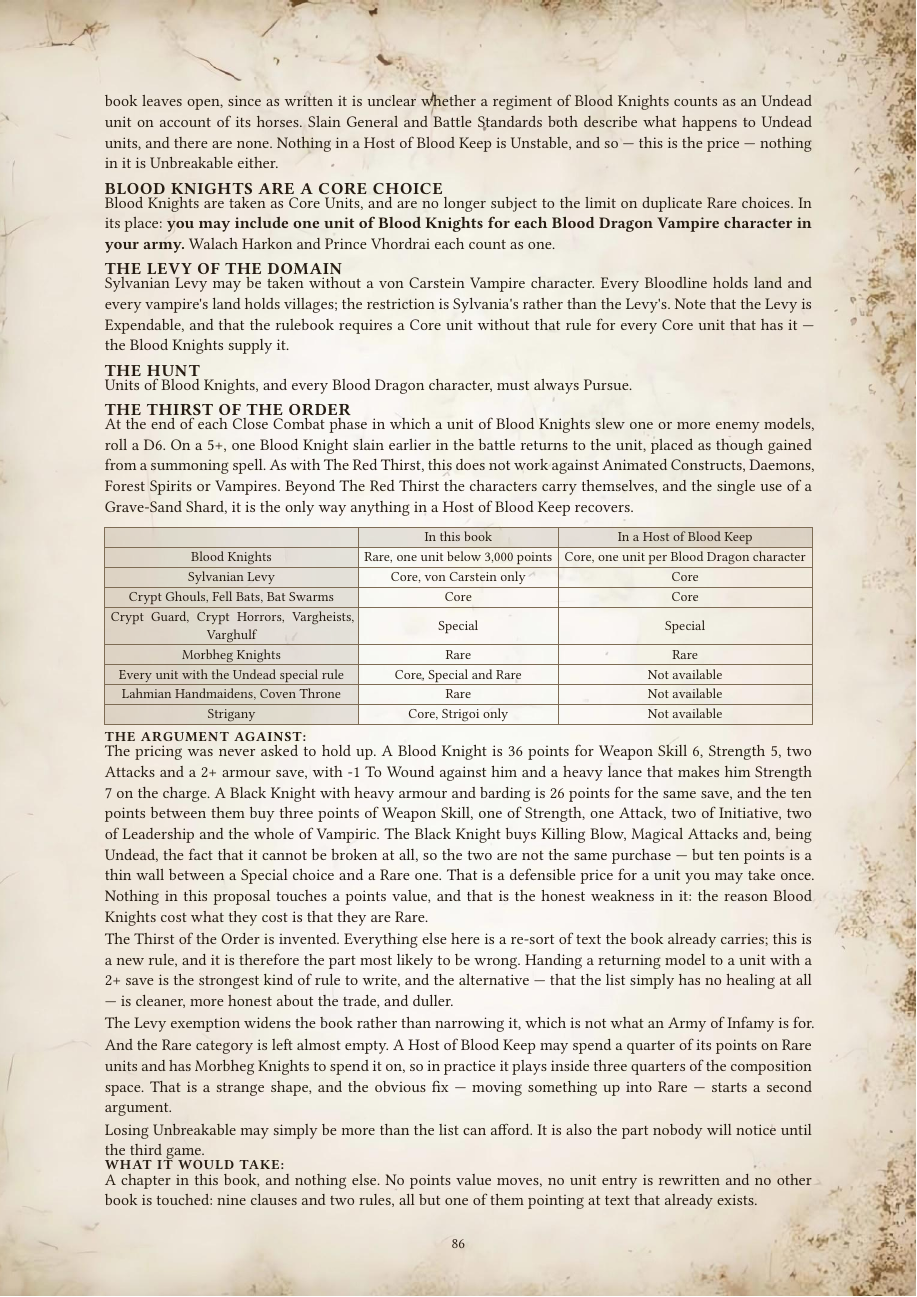
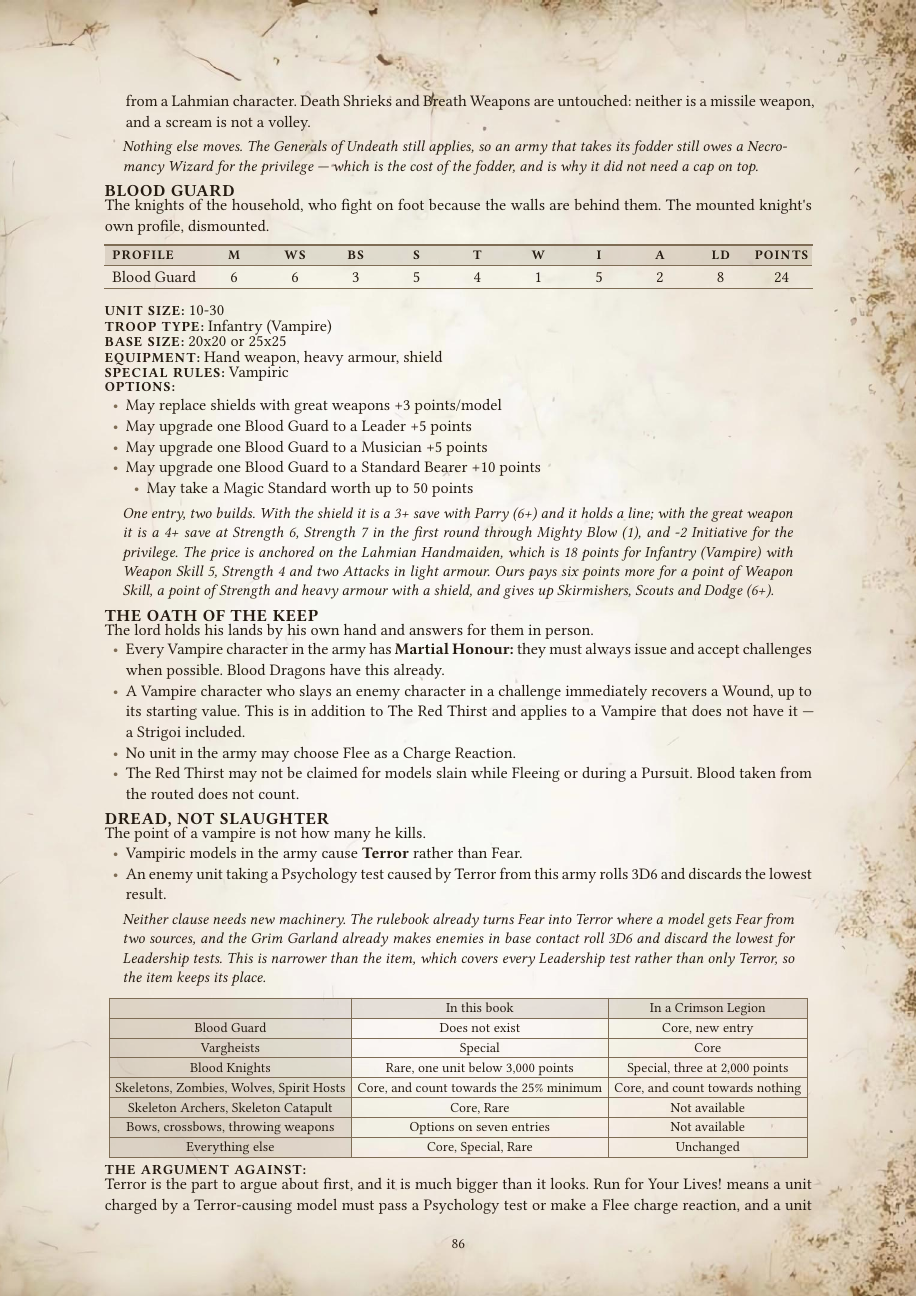
Before and after one commit to dkma26709/wap-typst, a Typst document (src/vampire-counts-proposal.typ): page 86 of 87. Compiled offline with Typst 0.15.

Commit message:
Rewrite the Vampire Counts Army of Infamy as the Crimson Legion
The first draft banned the whole Undead half of the book, which is the
opposite of what was wanted. This replaces it with a list built the way an
Army of Infamy should be: category moves, one new unit, and restrictions,
with almost nothing barred.

- Vargheists Special -> Core, Blood Knights Rare -> Special. One level
  each, so no move needs a restriction to offset it.
- New Core entry: BLOOD GUARD, the mounted knight's own profile dismounted.
  M6 WS6 S5 T4 W1 I5 A2 Ld8, 24 points, hand weapon/heavy armour/shield for
  a 3+ save with Parry, or great weapons at +3/model for a 4+ save at S6.
  One entry, two builds. Priced against the Lahmian Handmaiden at 18.
- The fodder clause: units with the Undead rule stay Core and stay cheap,
  but count towards nothing. The 25% must be found in vampires. No bans, no
  moves, and The Generals of Undeath still taxes an army that takes fodder.
- All missile weapons go: two entries and an option on seven more. Death
  Shrieks and Breath Weapons stay - neither is a missile weapon.
- Two list rules, both leaning on machinery the book already has: THE OATH
  OF THE KEEP (Martial Honour on every Vampire character, a Wound back for
  winning a challenge, never Flee as a charge reaction, no Red Thirst from
  the routed) and DREAD, NOT SLAUGHTER (Terror instead of Fear, 3D6 discard
  lowest on the resulting test).

Every Bloodline stays legal, unlike the first draft. Nothing is banned but
the bows.

Verified rather than asserted:
- Body still identical to the parent: check_editions.py --identical-body
  reports 0 words either way; the gate was tamper-tested against this file
  earlier in the session and fails on a single changed statline digit.
- Whole corpus compiles: 42 books, 0 failures, 3,111 pages.
- Rendered chapter scanned for markup artefacts: no stray escapes, no
  literal emphasis delimiters, no curled quotes, no substituted dashes.
- A claim audit caught two overclaims and both are fixed: the Lahmian
  Handmaidens are Vampiric infantry (so "the only Vampiric infantry is
  Monstrous Infantry" was false, and Skirmishers do rank up when they
  charge), and the Wraithwisps' crossbow option was missing from the list
  of entries the shooting cull touches, which made the prose disagree with
  the table.

Generated with J.A.R.V.I.S

```diff
--- a/src/vampire-counts-proposal.typ
+++ b/src/vampire-counts-proposal.typ
@@ -2167,4 +2167,3 @@ against that unit.")))
 
 What follows is not rules. Nothing here has been agreed, nothing here is played, and the rules text of this book is untouched by all of it. Each proposal sets out what it would change, why it is worth changing, and what it would look like at the table — enough to be argued over, and no more. Only once one is settled is it written into the book, and it will appear under Our Changes when it is.
 
-#namecost("An Army of Infamy: the Host of Blood Keep", "under discussion")
@@ -2185,6 +2183,3 @@ The book already knows all this. Walach Harkon, Grand Master of the Blood Knight
 
 #field("The list", "")
 
-An army chosen from this book may be chosen as a Host of Blood Keep instead. If it is, everything below applies. Nothing else in the book changes: no points value moves and no unit entry is rewritten.
-
-#namecost("THE ORDER", "")
@@ -2198,21 +2186,3 @@ No character may be a Wizard except a Blood Dragon Vampire, and no Blood Dragon
-#namecost("NO UNDEAD", "")
-
-No unit with the Undead special rule may be taken. Mounts are excepted, exactly as they are everywhere else in this book: the Nightmare, the Hellsteed, the Abyssal Terror and the Zombie Dragon remain available to characters, and Blood Knights ride Nightmares as they always have.
-
-Three of the army special rules fall silent as a result. The Generals of Undeath asks for a Necromancy Wizard only if the army contains Undead units, and this one does not — which incidentally settles a question the book leaves open, since as written it is unclear whether a regiment of Blood Knights counts as an Undead unit on account of its horses. Slain General and Battle Standards both describe what happens to Undead units, and there are none. Nothing in a Host of Blood Keep is Unstable, and so — this is the price — nothing in it is Unbreakable either.
-
-#namecost("BLOOD KNIGHTS ARE A CORE CHOICE", "")
-
-Blood Knights are taken as Core Units, and are no longer subject to the limit on duplicate Rare choices. In its place: *you may include one unit of Blood Knights for each Blood Dragon Vampire character in your army.* Walach Harkon and Prince Vhordrai each count as one.
-
-#namecost("THE LEVY OF THE DOMAIN", "")
-
-Sylvanian Levy may be taken without a von Carstein Vampire character. Every Bloodline holds land and every vampire's land holds villages; the restriction is Sylvania's rather than the Levy's. Note that the Levy is Expendable, and that the rulebook requires a Core unit without that rule for every Core unit that has it — the Blood Knights supply it.
-
-#namecost("THE HUNT", "")
-
-Units of Blood Knights, and every Blood Dragon character, must always Pursue.
-
-#namecost("THE THIRST OF THE ORDER", "")
-
-At the end of each Close Combat phase in which a unit of Blood Knights slew one or more enemy models, roll a D6. On a 5+, one Blood Knight slain earlier in the battle returns to the unit, placed as though gained from a summoning spell. As with The Red Thirst, this does not work against Animated Constructs, Daemons, Forest Spirits or Vampires. Beyond The Red Thirst the characters carry themselves, and the single use of a Grave-Sand Shard, it is the only way anything in a Host of Blood Keep recovers.
+An army chosen from this book may be chosen as a Crimson Legion instead. Every Bloodline may be taken and every character remains available. Nothing is banned but the missile weapons.
+
+#namecost("THE LEGION", "")
@@ -2219,24 +2196,55 @@ At the end of each Close Combat phase in which a unit of Blood Knights slew one
+#note[_Nothing else moves. The Generals of Undeath still applies, so an army that takes its fodder still owes a Necromancy Wizard for the privilege — which is the cost of the fodder, and is why it did not need a cap on top._]
+
+#namecost("BLOOD GUARD", "")
+
+The knights of the household, who fight on foot because the walls are behind them. The mounted knight's own profile, dismounted.
+
+#profile(
+  (name: "Blood Guard", m: 6, ws: 6, bs: 3, s: 5, t: 4, w: 1, i: 5, a: 2, ld: 8, points: 24),
+)
+#field("UNIT SIZE", "10-30")
+#field("TROOP TYPE", "Infantry (Vampire)")
+#field("BASE SIZE", "20x20 or 25x25")
+#field("EQUIPMENT", "Hand weapon, heavy armour, shield")
+#field("SPECIAL RULES", "Vampiric")
+#field("OPTIONS", "")
+
+- May replace shields with great weapons +3 points/model
+- May upgrade one Blood Guard to a Leader +5 points
+- May upgrade one Blood Guard to a Musician +5 points
+- May upgrade one Blood Guard to a Standard Bearer +10 points
+  - May take a Magic Standard worth up to 50 points
+
+#note[_One entry, two builds. With the shield it is a 3+ save with Parry (6+) and it holds a line; with the great weapon it is a 4+ save at Strength 6, Strength 7 in the first round through Mighty Blow (1), and \-2 Initiative for the privilege. The price is anchored on the Lahmian Handmaiden, which is 18 points for Infantry (Vampire) with Weapon Skill 5, Strength 4 and two Attacks in light armour. Ours pays six points more for a point of Weapon Skill, a point of Strength and heavy armour with a shield, and gives up Skirmishers, Scouts and Dodge (6+)._]
+
+#namecost("THE OATH OF THE KEEP", "")
+
+The lord holds his lands by his own hand and answers for them in person.
+
+- Every Vampire character in the army has *Martial Honour:* they must always issue and accept challenges when possible. Blood Dragons have this already.
+- A Vampire character who slays an enemy character in a challenge immediately recovers a Wound, up to its starting value. This is in addition to The Red Thirst and applies to a Vampire that does not have it — a Strigoi included.
+- No unit in the army may choose Flee as a Charge Reaction.
+- The Red Thirst may not be claimed for models slain while Fleeing or during a Pursuit. Blood taken from the routed does not count.
+
+#namecost("DREAD, NOT SLAUGHTER", "")
+
+The point of a vampire is not how many he kills.
+
+- Vampiric models in the army cause *Terror* rather than Fear.
+- An enemy unit taking a Psychology test caused by Terror from this army rolls 3D6 and discards the lowest result.
+
+#note[_Neither clause needs new machinery. The rulebook already turns Fear into Terror where a model gets Fear from two sources, and the Grim Garland already makes enemies in base contact roll 3D6 and discard the lowest for Leadership tests. This is narrower than the item, which covers every Leadership test rather than only Terror, so the item keeps its place._]
 
 #chart((
-  ("", "In this book", "In a Host of Blood Keep"),
-  ("Blood Knights", "Rare, one unit below 3,000 points", "Core, one unit per Blood Dragon character"),
-  ("Sylvanian Levy", "Core, von Carstein only", "Core"),
-  ("Crypt Ghouls, Fell Bats, Bat Swarms", "Core", "Core"),
-  ("Crypt Guard, Crypt Horrors, Vargheists, Varghulf", "Special", "Special"),
-  ("Morbheg Knights", "Rare", "Rare"),
-  ("Every unit with the Undead special rule", "Core, Special and Rare", "Not available"),
-  ("Lahmian Handmaidens, Coven Throne", "Rare", "Not available"),
-  ("Strigany", "Core, Strigoi only", "Not available"),
+  ("", "In this book", "In a Crimson Legion"),
+  ("Blood Guard", "Does not exist", "Core, new entry"),
+  ("Vargheists", "Special", "Core"),
+  ("Blood Knights", "Rare, one unit below 3,000 points", "Special, three at 2,000 points"),
+  ("Skeletons, Zombies, Wolves, Spirit Hosts", "Core, and count towards the 25% minimum", "Core, and count towards nothing"),
+  ("Skeleton Archers, Skeleton Catapult", "Core, Rare", "Not available"),
+  ("Bows, crossbows, throwing weapons", "Options on seven entries", "Not available"),
+  ("Everything else", "Core, Special, Rare", "Unchanged"),
 ))
 
 #field("The argument against", "")
 
-The pricing was never asked to hold up. A Blood Knight is 36 points for Weapon Skill 6, Strength 5, two Attacks and a 2+ armour save, with \-1 To Wound against him and a heavy lance that makes him Strength 7 on the charge. A Black Knight with heavy armour and barding is 26 points for the same save, and the ten points between them buy three points of Weapon Skill, one of Strength, one Attack, two of Initiative, two of Leadership and the whole of Vampiric. The Black Knight buys Killing Blow, Magical Attacks and, being Undead, the fact that it cannot be broken at all, so the two are not the same purchase — but ten points is a thin wall between a Special choice and a Rare one. That is a defensible price for a unit you may take once. Nothing in this proposal touches a points value, and that is the honest weakness in it: the reason Blood Knights cost what they cost is that they are Rare.
-
-The Thirst of the Order is invented. Everything else here is a re-sort of text the book already carries; this is a new rule, and it is therefore the part most likely to be wrong. Handing a returning model to a unit with a 2+ save is the strongest kind of rule to write, and the alternative — that the list simply has no healing at all — is cleaner, more honest about the trade, and duller.
-
-The Levy exemption widens the book rather than narrowing it, which is not what an Army of Infamy is for.
-
-And the Rare category is left almost empty. A Host of Blood Keep may spend a quarter of its points on Rare units and has Morbheg Knights to spend it on, so in practice it plays inside three quarters of the composition space. That is a strange shape, and the obvious fix — moving something up into Rare — starts a second argument.
-
-Losing Unbreakable may simply be more than the list can afford. It is also the part nobody will notice until the third game.
@@ -2243,4 +2260,3 @@ Losing Unbreakable may simply be more than the list can afford. It is also the p
 
 #field("What it would take", "")
 
-A chapter in this book, and nothing else. No points value moves, no unit entry is rewritten and no other book is touched: nine clauses and two rules, all but one of them pointing at text that already exists.
```
Also changed, not shown: editions/proposal/vampire-counts.toml (+11 -7 lines), src/vampire-counts-proposal.typ (57 more changed lines).
